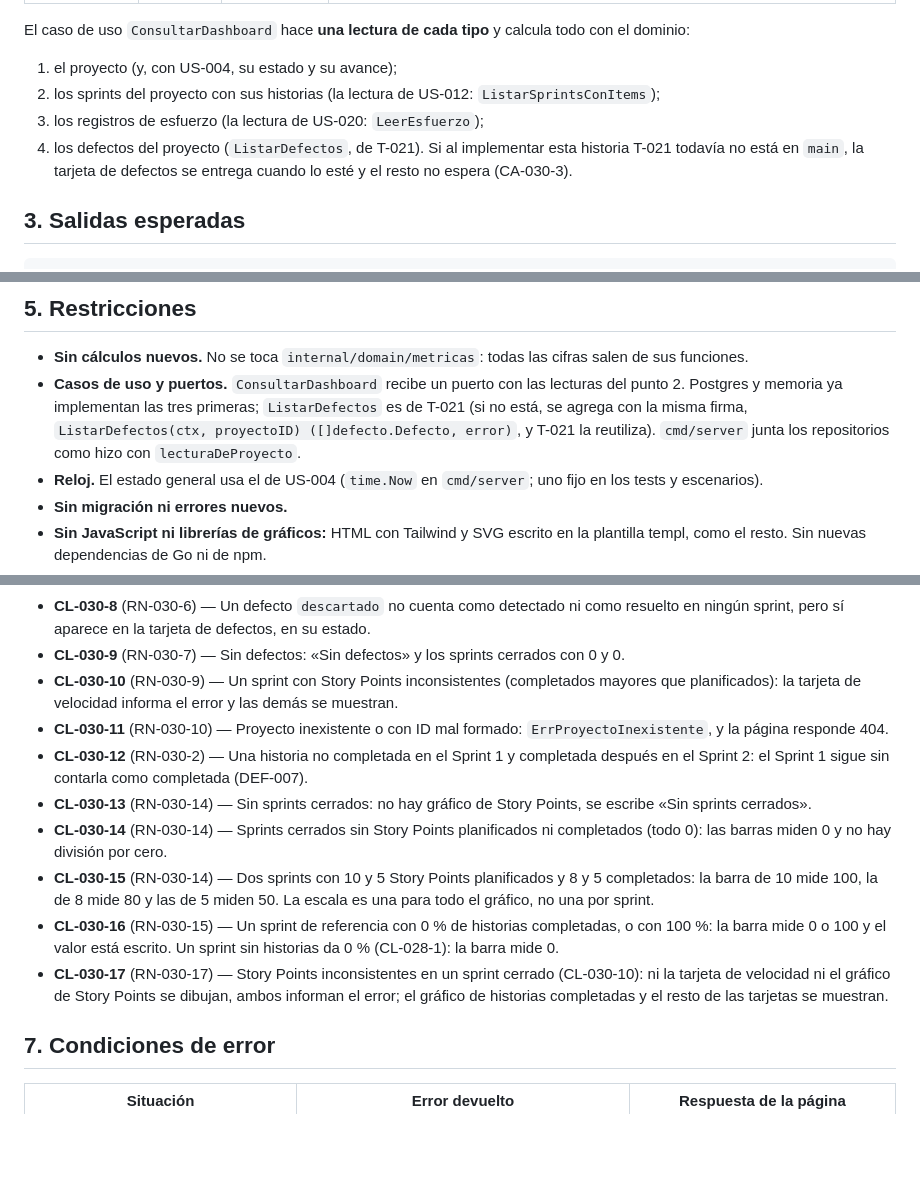
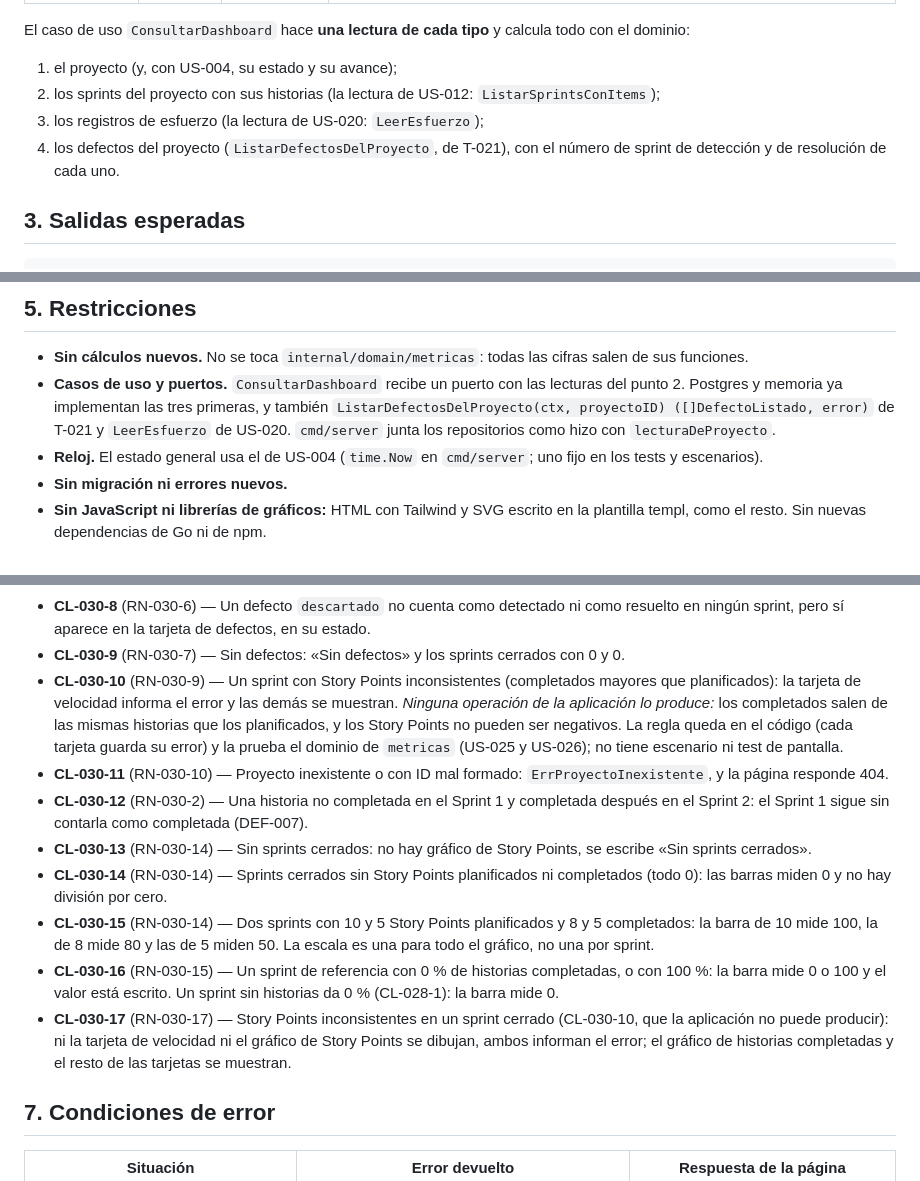
Before and after one commit to Tomas-Romero/grupocrv-seguimientoymedicion, a Markdown page: specs/US-030-dashboard.md, 3 parts joined by grey strips. Rendered like a GitHub page; blank space fills up the shorter version.

Commit message:
docs(specs): ajustar la spec de US-030 tras implementarla [US-030]

```diff
--- a/specs/US-030-dashboard.md
+++ b/specs/US-030-dashboard.md
@@ -44,8 +44,8 @@ El caso de uso `ConsultarDashboard` hace **una lectura de cada tipo** y calcula
 1. el proyecto (y, con US-004, su estado y su avance);
 2. los sprints del proyecto con sus historias (la lectura de US-012: `ListarSprintsConItems`);
 3. los registros de esfuerzo (la lectura de US-020: `LeerEsfuerzo`);
-4. los defectos del proyecto (`ListarDefectos`, de T-021). Si al implementar esta historia T-021 todavía no
-   está en `main`, la tarjeta de defectos se entrega cuando lo esté y el resto no espera (CA-030-3).
+4. los defectos del proyecto (`ListarDefectosDelProyecto`, de T-021), con el número de sprint de detección y de
+   resolución de cada uno.
 
 ## 3. Salidas esperadas
 
@@ -138,8 +138,8 @@ desviación con signo y porcentaje con un decimal.
 
 - **Sin cálculos nuevos.** No se toca `internal/domain/metricas`: todas las cifras salen de sus funciones.
 - **Casos de uso y puertos.** `ConsultarDashboard` recibe un puerto con las lecturas del punto 2. Postgres y
-  memoria ya implementan las tres primeras; `ListarDefectos` es de T-021 (si no está, se agrega con la misma
-  firma, `ListarDefectos(ctx, proyectoID) ([]defecto.Defecto, error)`, y T-021 la reutiliza). `cmd/server` junta los
+  memoria ya implementan las tres primeras, y también `ListarDefectosDelProyecto(ctx, proyectoID)
+  ([]DefectoListado, error)` de T-021 y `LeerEsfuerzo` de US-020. `cmd/server` junta los
   repositorios como hizo con `lecturaDeProyecto`.
 - **Reloj.** El estado general usa el de US-004 (`time.Now` en `cmd/server`; uno fijo en los tests y escenarios).
 - **Sin migración ni errores nuevos.**
@@ -168,7 +168,10 @@ desviación con signo y porcentaje con un decimal.
   pero sí aparece en la tarjeta de defectos, en su estado.
 - **CL-030-9** (RN-030-7) — Sin defectos: «Sin defectos» y los sprints cerrados con 0 y 0.
 - **CL-030-10** (RN-030-9) — Un sprint con Story Points inconsistentes (completados mayores que planificados):
-  la tarjeta de velocidad informa el error y las demás se muestran.
+  la tarjeta de velocidad informa el error y las demás se muestran. *Ninguna operación de la aplicación lo
+  produce:* los completados salen de las mismas historias que los planificados, y los Story Points no pueden ser
+  negativos. La regla queda en el código (cada tarjeta guarda su error) y la prueba el dominio de `metricas`
+  (US-025 y US-026); no tiene escenario ni test de pantalla.
 - **CL-030-11** (RN-030-10) — Proyecto inexistente o con ID mal formado: `ErrProyectoInexistente`, y la página
   responde 404.
 - **CL-030-12** (RN-030-2) — Una historia no completada en el Sprint 1 y completada después en el Sprint 2: el
@@ -181,9 +184,9 @@ desviación con signo y porcentaje con un decimal.
   de 10 mide 100, la de 8 mide 80 y las de 5 miden 50. La escala es una para todo el gráfico, no una por sprint.
 - **CL-030-16** (RN-030-15) — Un sprint de referencia con 0 % de historias completadas, o con 100 %: la barra
   mide 0 o 100 y el valor está escrito. Un sprint sin historias da 0 % (CL-028-1): la barra mide 0.
-- **CL-030-17** (RN-030-17) — Story Points inconsistentes en un sprint cerrado (CL-030-10): ni la tarjeta de
-  velocidad ni el gráfico de Story Points se dibujan, ambos informan el error; el gráfico de historias
-  completadas y el resto de las tarjetas se muestran.
+- **CL-030-17** (RN-030-17) — Story Points inconsistentes en un sprint cerrado (CL-030-10, que la aplicación no
+  puede producir): ni la tarjeta de velocidad ni el gráfico de Story Points se dibujan, ambos informan el error;
+  el gráfico de historias completadas y el resto de las tarjetas se muestran.
 
 ## 7. Condiciones de error
 
```
